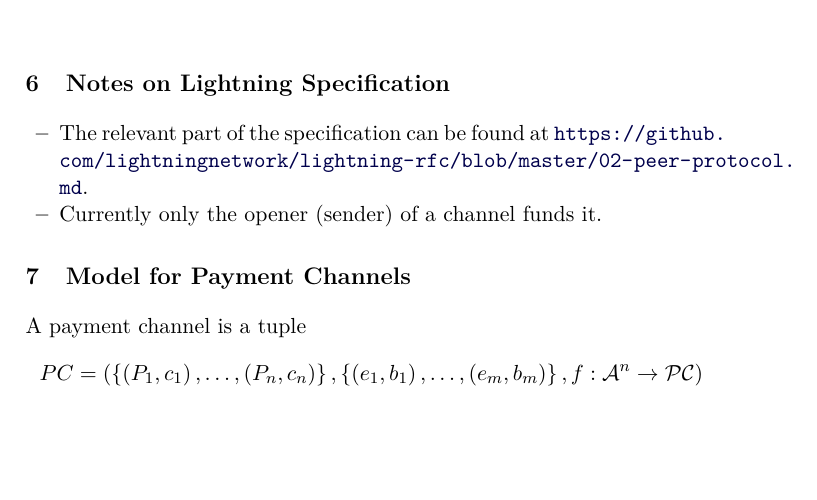
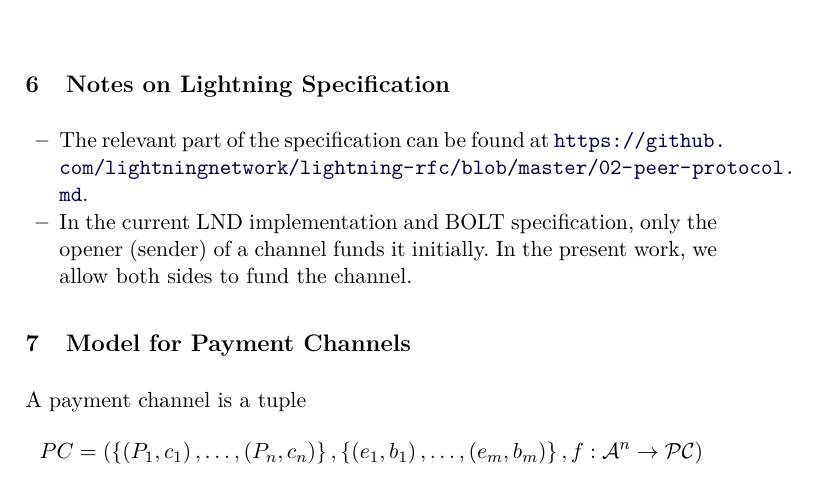
Before and after one commit to OrfeasLitos/PaymentChannels, a LaTeX paper (src/paymentChannels.tex, which reads src/lightningnotes.tex): part of page 26 of 27, cut so that both start at the same text, the shorter picture padded with empty space. Compiled offline with pdfLaTeX.

Commit message:
Clarify who funds channels where

```diff
--- a/src/lightningnotes.tex
+++ b/src/lightningnotes.tex
@@ -2,5 +2,7 @@
 \begin{itemize}
   \item The relevant part of the specification can be found at
   \url{https://github.com/lightningnetwork/lightning-rfc/blob/master/02-peer-protocol.md}.
-  \item Currently only the opener (sender) of a channel funds it.
+  \item In the current LND implementation and BOLT specification, only the
+  opener (sender) of a channel funds it initially. In the present work, we allow
+  both sides to fund the channel.
 \end{itemize}
```
